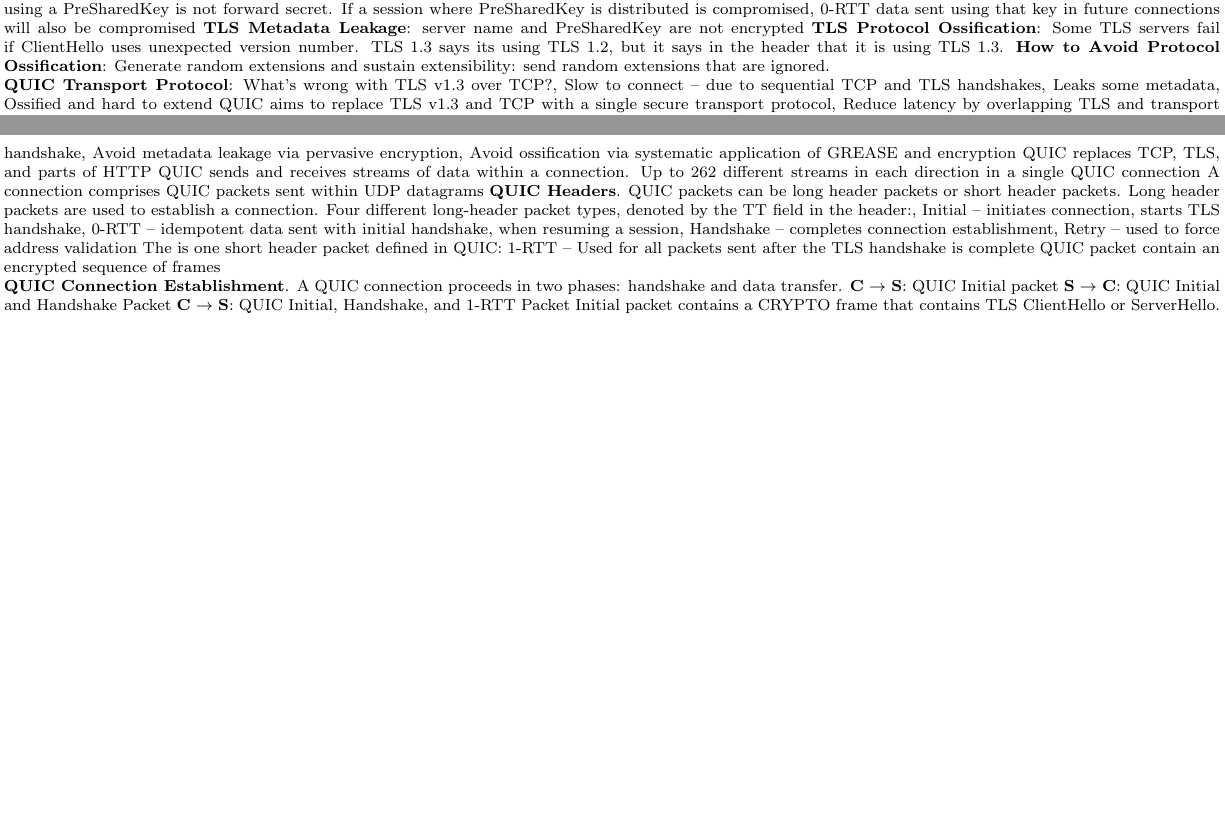
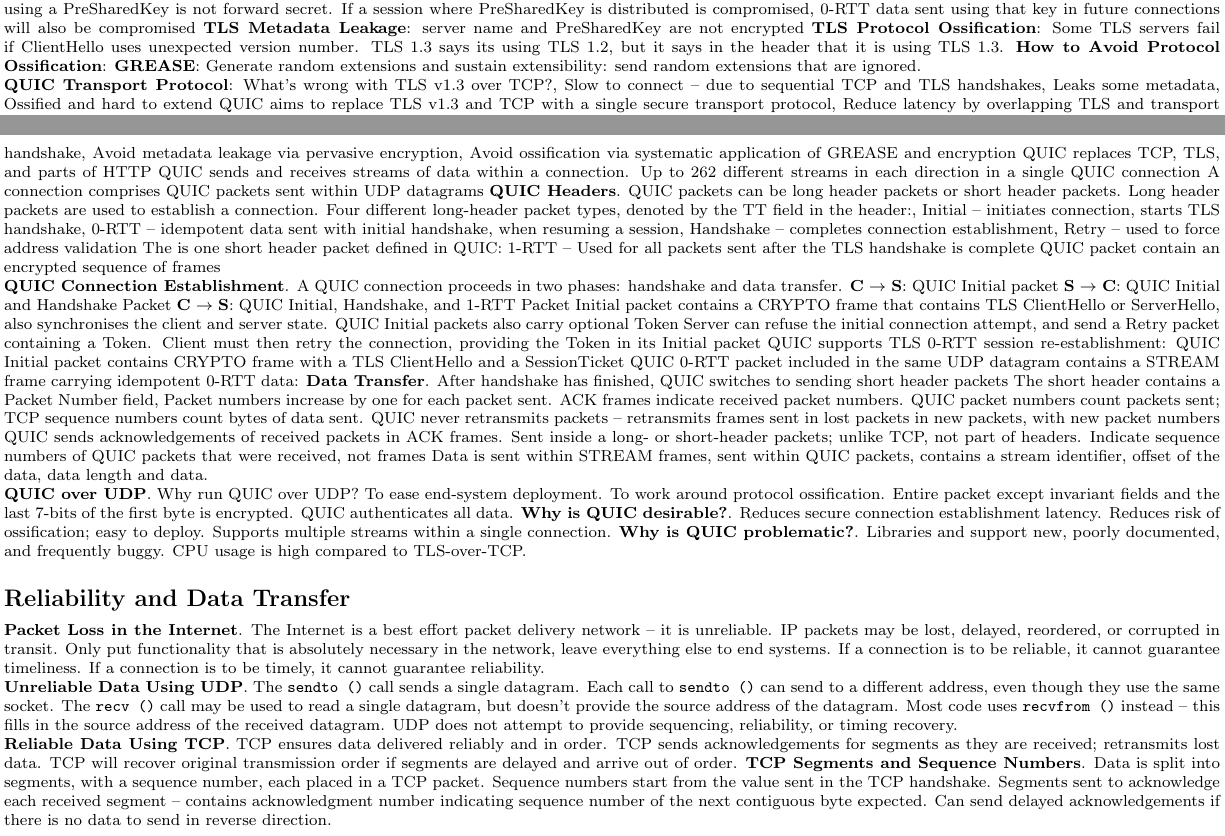
Before and after one commit to MatthewMckee4/exam_notes, a LaTeX document (notes/2024-2025/computing_science/networked_systems/notes.tex): two parts of pages 1 and 2 of 2, joined at a grey line, cut so that both start at the same text, the shorter picture padded with empty space. Compiled offline with pdfLaTeX.

Commit message:
Update network notes

```diff
--- a/notes/2024-2025/computing_science/networked_systems/notes.tex
+++ b/notes/2024-2025/computing_science/networked_systems/notes.tex
@@ -168,7 +168,7 @@ If a session where PreSharedKey is distributed is compromised,
 \textbf{TLS Protocol Ossification}: Some TLS servers fail if ClientHello uses unexpected version number.
 TLS 1.3 says its using TLS 1.2, but it says in the header that it is using TLS 1.3.
 \textbf{How to Avoid Protocol Ossification}:
-Generate random extensions and sustain extensibility: send random extensions that are ignored.
+\textbf{GREASE}: Generate random extensions and sustain extensibility: send random extensions that are ignored.
 
 % 4b
 \noindent \textbf{QUIC Transport Protocol}:
@@ -201,10 +201,62 @@ QUIC packet contain an encrypted sequence of frames
 \textbf{C} $\rightarrow$ \textbf{S}: QUIC Initial packet
 \textbf{S} $\rightarrow$ \textbf{C}: QUIC Initial and Handshake Packet
 \textbf{C} $\rightarrow$ \textbf{S}: QUIC Initial, Handshake, and 1-RTT Packet
-Initial packet contains a CRYPTO frame that contains TLS ClientHello or ServerHello.
+Initial packet contains a CRYPTO frame that contains TLS ClientHello or ServerHello, also synchronises the client and server state.
+QUIC Initial packets also carry optional Token Server can refuse the initial connection attempt,
+and send a Retry packet containing a Token.
+Client must then retry the connection, providing the Token in its Initial packet
+QUIC supports TLS 0-RTT session re-establishment: QUIC Initial packet contains CRYPTO frame with a TLS ClientHello
+and a SessionTicket QUIC 0-RTT packet included in the same UDP datagram contains a STREAM frame carrying idempotent 0-RTT data:
+\textbf{Data Transfer}. After handshake has finished, QUIC switches to sending short header packets
+The short header contains a Packet Number field, Packet numbers increase by one for each packet sent.
+ACK frames indicate received packet numbers. QUIC packet numbers count packets sent; TCP sequence numbers count bytes of data sent.
+QUIC never retransmits packets – retransmits frames sent in lost packets in new packets, with new packet numbers
+QUIC sends acknowledgements of received packets in ACK frames.
+Sent inside a long- or short-header packets; unlike TCP, not part of headers.
+Indicate sequence numbers of QUIC packets that were received, not frames
+Data is sent within STREAM frames, sent within QUIC packets, contains a stream identifier, offset of the data, data length and data.
 
+% 4d
+\noindent \textbf{QUIC over UDP}. Why run QUIC over UDP? To ease end-system deployment.
+To work around protocol ossification.
+Entire packet except invariant fields and the last 7-bits of the first byte is encrypted.
+QUIC authenticates all data.
+\textbf{Why is QUIC desirable?}.
+Reduces secure connection establishment latency.
+Reduces risk of ossification; easy to deploy.
+Supports multiple streams within a single connection.
+\textbf{Why is QUIC problematic?}.
+Libraries and support new, poorly documented, and frequently buggy.
+CPU usage is high compared to TLS-over-TCP.
 
+\subsection*{Reliability and Data Transfer}
 
+% 5a
+\noindent \textbf{Packet Loss in the Internet}.
+The Internet is a best effort packet delivery network – it is unreliable.
+IP packets may be lost, delayed, reordered, or corrupted in transit.
+Only put functionality that is absolutely necessary in the network, leave everything else to end systems.
+If a connection is to be reliable, it cannot guarantee timeliness.
+If a connection is to be timely, it cannot guarantee reliability.
+
+% 5b
+\noindent \textbf{Unreliable Data Using UDP}.
+The \texttt{sendto ()} call sends a single datagram.
+Each call to \texttt{sendto ()} can send to a different address, even though they use the same socket.
+The \texttt{recv ()} call may be used to read a single datagram, but doesn’t provide the source address of the datagram.
+Most code uses \texttt{recvfrom ()} instead – this fills in the source address of the received datagram.
+UDP does not attempt to provide sequencing, reliability, or timing recovery.
+
+% 5c
+\noindent \textbf{Reliable Data Using TCP}.
+TCP ensures data delivered reliably and in order.
+TCP sends acknowledgements for segments as they are received; retransmits lost data.
+TCP will recover original transmission order if segments are delayed and arrive out of order.
+\textbf{TCP Segments and Sequence Numbers}. Data is split into segments, with a sequence number, each placed in a TCP packet.
+Sequence numbers start from the value sent in the TCP handshake.
+Segments sent to acknowledge each received segment – contains acknowledgment number indicating sequence number of the next
+contiguous byte expected.
+Can send delayed acknowledgements if there is no data to send in reverse direction.
 
 
 
```
Also changed, not shown: notes/2024-2025/computing_science/networked_systems/notes.tex (2 more changed lines).
